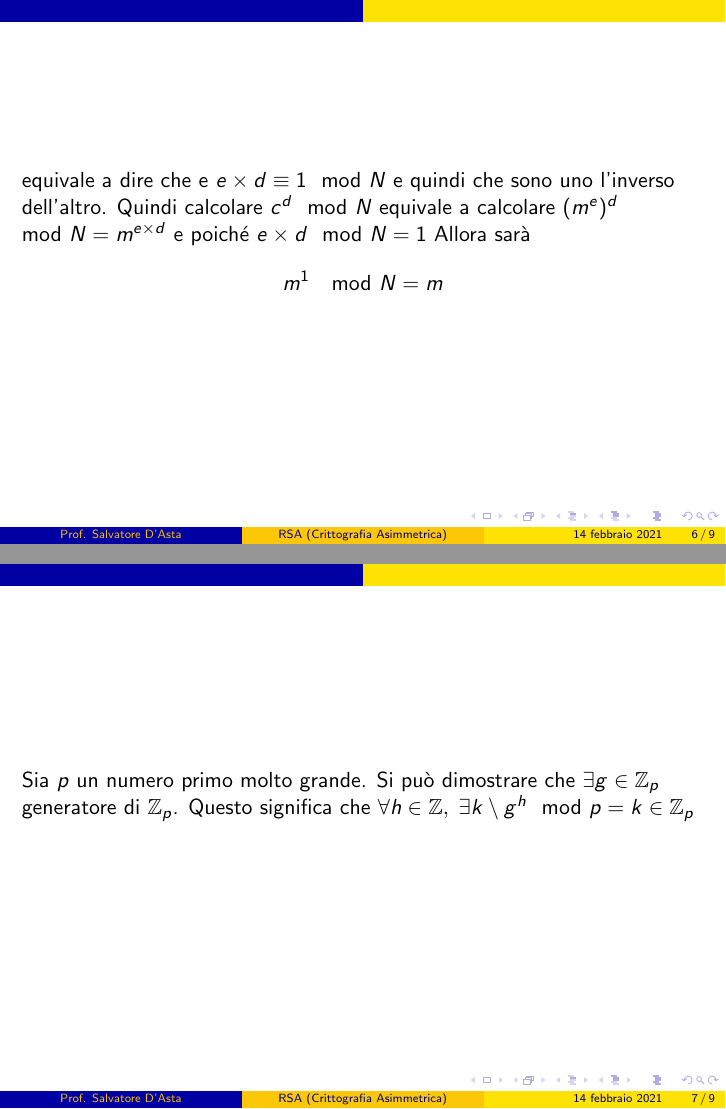
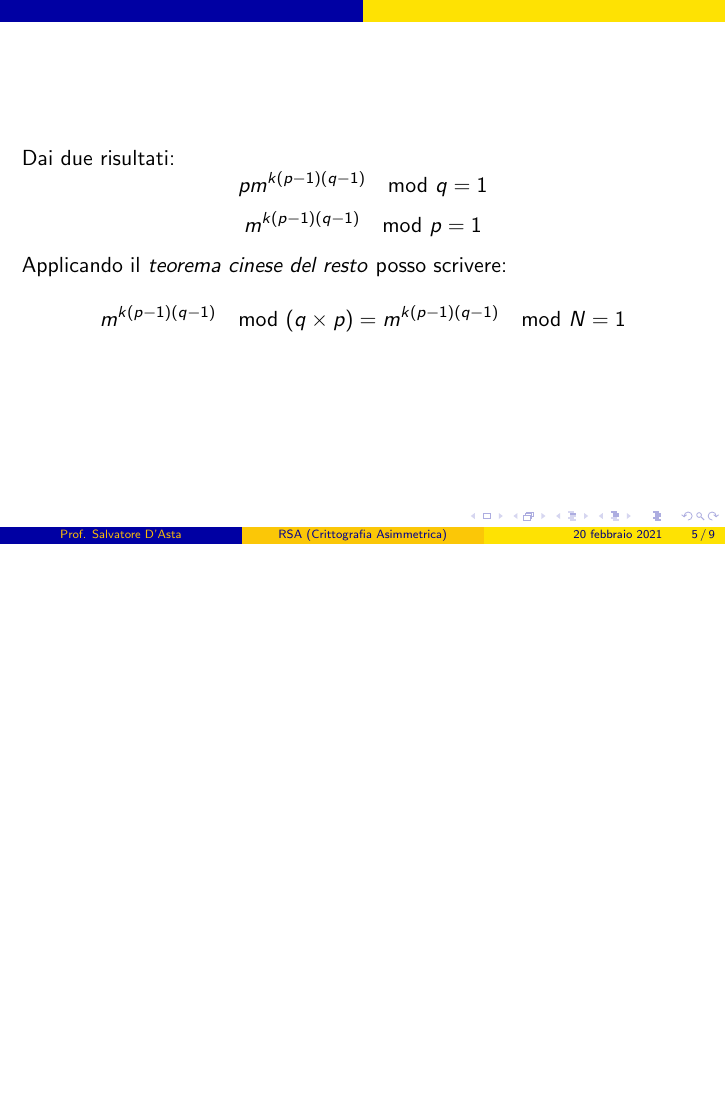
Before and after one commit to salvodasta/Scuola, LaTeX slides (crittografiaRSA.tex): pages 6 and 7 of 9 before the commit and page 5 of 5 after it, the two joined at a grey line, the shorter picture padded with empty space. The pictures show the PDF file crittografiaRSA.pdf that the author committed with the source.

Commit message:
second commit

```diff
--- a/crittografiaRSA.tex
+++ b/crittografiaRSA.tex
@@ -38,32 +38,15 @@ allora posso scrivere: \[ e\times d=k(\phi(N))+1=k(p-1)(q-1)+1 \] e quindi:
  Se dimostriamo che $\boxed{ m^{k(p-1)(q-1)} 	\mod N=1 }$ otteniamo la tesi.
 \end{frame}
 \begin{frame}
-Poiché \[m^{k(p-1)(q-1)} 	\mod q=[m^{q-1}]^{k(p-1)} 	\mod q  \]
+Poiché \[m^{k(p-1)(q-1)} 	\mod q=(m^{\mathbf{q-1}}) ^{k(p-1)} 	\mod q  \]
 e per il Teorema piccolo Teorema di Fermat: \[\boxed{ m^{q-1} \equiv 1 \mod q} \]
 si ha allora: \[ m^{k(p-1)(q-1)} 	\mod q=1^{k(p-1)} 	\mod q=1 \] analogamente:
 \[m^{k(p-1)(q-1)} 	\mod p=[m^{p-1}]^{k(q-1)} 	\mod p=1^{k(q-1)} \mod p=1  \]
 
 \end{frame}
 \begin{frame}
-Dai due risultati: \[m^{k(p-1)(q-1)} 	\mod q=1\]  \[  m^{k(p-1)(q-1)} 	\mod p=1  \]
+Dai due risultati: \[  p m^{k(p-1)(q-1)} 	\mod q=1\]  \[  m^{k(p-1)(q-1)} 	\mod p=1  \]
 Applicando il \textit{teorema cinese del resto} posso scrivere:
 
 \[ m^{k(p-1)(q-1)} 	\mod (q\times p)= m^{k(p-1)(q-1)} 	\mod N=1 \]
 \end{frame}
-\begin{frame}
-
-equivale a dire che e $ e \times d \equiv 1 \mod N $ e quindi che sono uno l'inverso dell'altro. Quindi calcolare $  c^d \mod N $ equivale a calcolare $ (m^e)^d \mod N=m^{e \times d} $ e poiché $ e \times d \mod N=1 $ Allora sarà  \[ m^1 \mod N =m  \]
-\end{frame}
-
-\begin{frame}
- Sia $ p $ un numero primo molto grande.  Si può dimostrare che $ \exists g \in \mathbb{Z}_p $ generatore di $ \mathbb{Z}_p $. Questo significa che  $\forall h \in \mathbb{Z},\; \exists k \setminus g^h \mod p=k \in \mathbb{Z}_p $
-\end{frame}
-
-\begin{frame}
-Se $ g $ è un generatore di $ \mathbb{Z}_p $ con $ p $ primo, allora:
-\[ g^1 \mod p ; g^2 \mod p ; g^3 \mod p \dots g^p \mod p\]
-Sono distinti e compresi tra $ 1 $ e $ p-1 $.\\
- Per un qualsiasi intero $ b $ ed un generatore $ g $ di $ N $ si può trovare un esponente unico $ i $ che \[ b\equiv g^i \mod N \] dove $ 0 \leq i \leq (p-1) $
-\end{frame}
-
-\begin{frame}
@@ -73,3 +53,2 @@ Sono distinti e compresi tra $ 1 $ e $ p-1 $.\\
-\end{frame}
 
 \end{document}
```
Also changed, not shown: RSA_.tex (+1 -1 lines), RSA_.pdf, crittografiaRSA.pdf, crittografiaRSA.tex (5 more changed lines), 6 other files.
